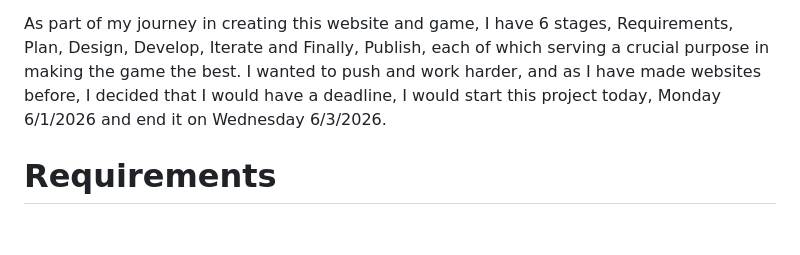
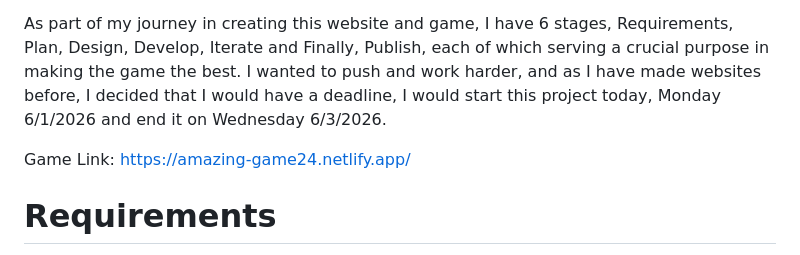
Before and after one commit to Eternal-FVR/Game-24, a Markdown page: README.md, the part around the change. Drawn GitHub-style; blank space fills up the shorter version.

```diff
--- a/README.md
+++ b/README.md
@@ -6,6 +6,8 @@ I Came up with this idea as help from my dad and from the Mathcon Finals 2026 Ha
 As part of my journey in creating this website and game, I have 6 stages, Requirements, Plan, Design, Develop, Iterate and Finally,
 Publish, each of which serving a crucial purpose in making the game the best. I wanted to push and work harder, and as I have made
 websites before, I decided that I would have a deadline, I would start this project today, Monday 6/1/2026 and end it on Wednesday 6/3/2026.
+
+Game Link: https://amazing-game24.netlify.app/
 
 # Requirements
 
```
